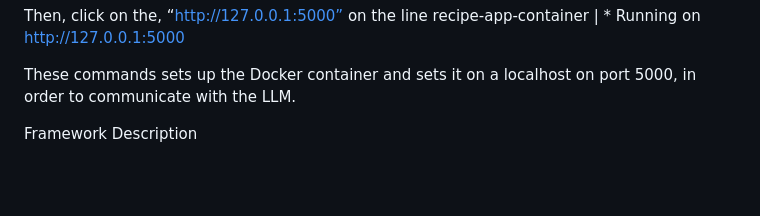
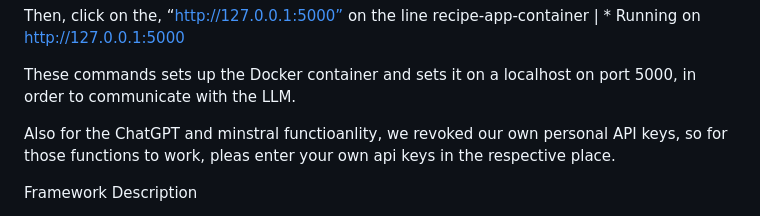
Before and after one commit to NeightBorusowski/CSC395_Team2, a Markdown page: README.md, the part around the change. Rendered like a GitHub page; blank space fills up the shorter version.

Commit message:
Update README.md
Added comment about revoking our personal API keys and for the user to enter their own if they wish to use those functions.

```diff
--- a/README.md
+++ b/README.md
@@ -23,6 +23,8 @@ recipe-app-container  |  * Running on http://127.0.0.1:5000
 
 
 These commands sets up the Docker container and sets it on a localhost on port 5000, in order to communicate with the LLM.
+
+Also for the ChatGPT and minstral functioanlity, we revoked our own personal API keys, so for those functions to work, pleas enter your own api keys in the respective place.
 
 Framework Description
 
```
